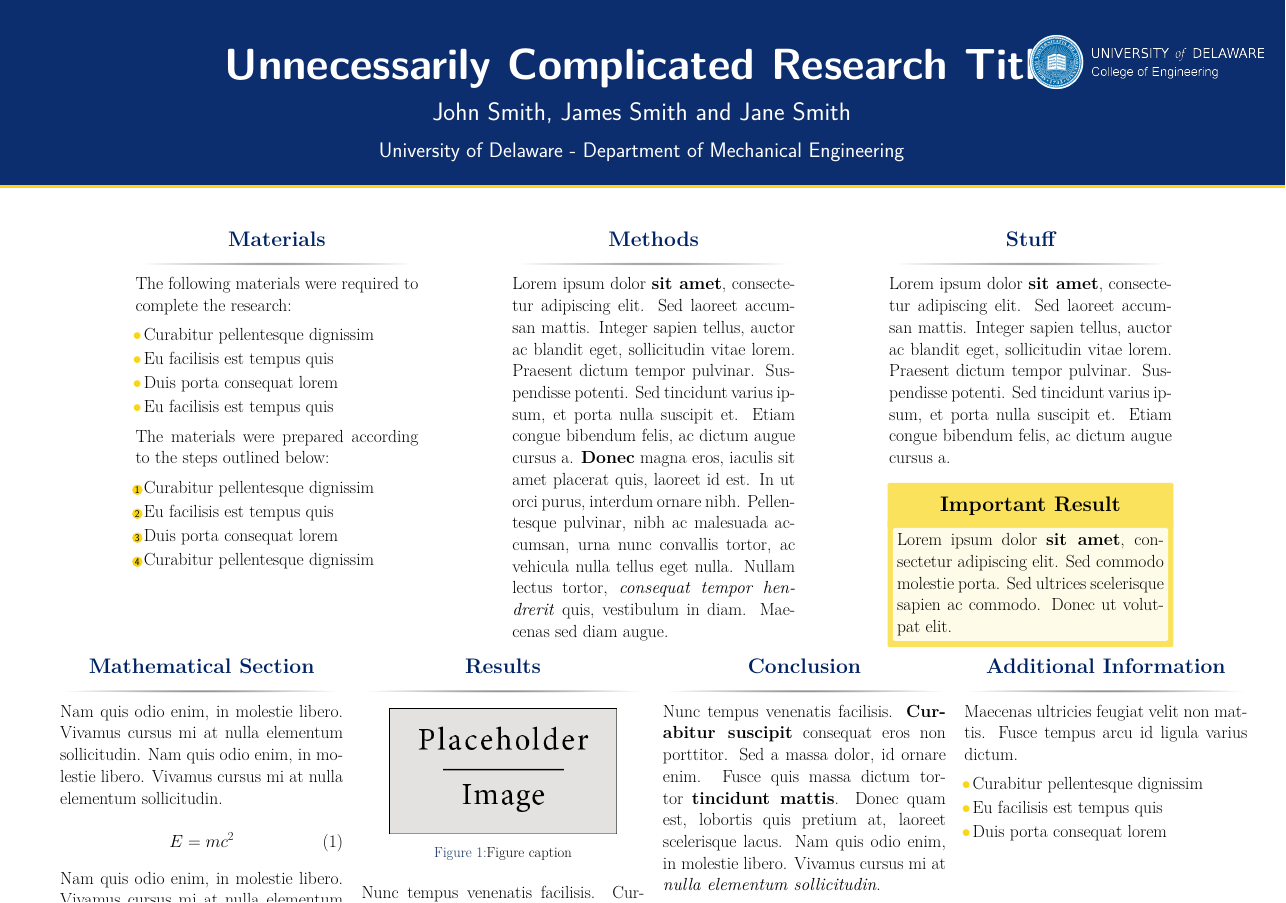
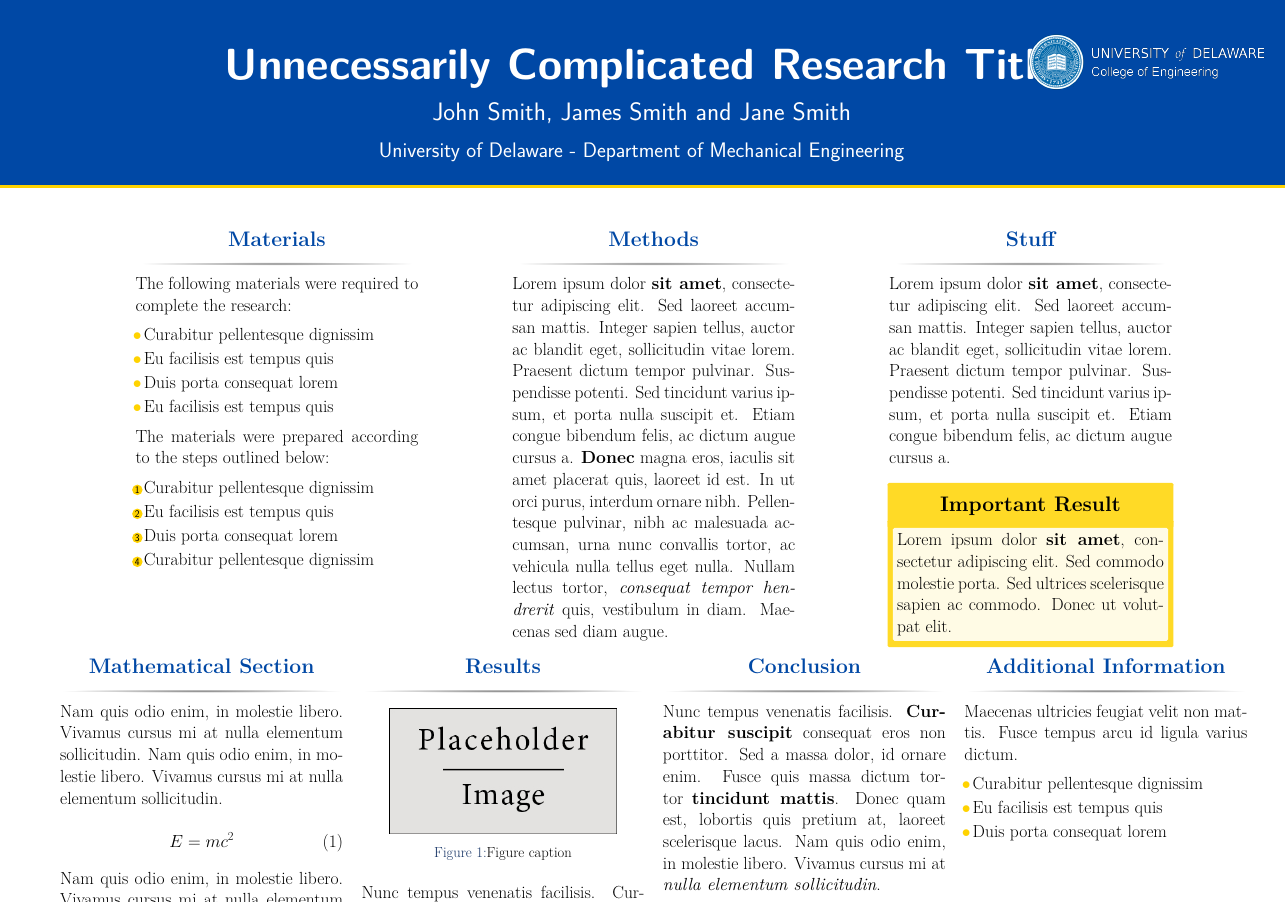
Before and after one commit to goldbattle/udel-poster-template, a LaTeX poster (main.tex): the whole page. Compiled offline with pdfLaTeX.

Commit message:
Updated - Udel colors

```diff
--- a/main.tex
+++ b/main.tex
@@ -37,17 +37,21 @@
 % Look in a sub folder: http://tex.stackexchange.com/a/284157
 \usepackage{packages/beamerthemeconfposter}
 
+% Define udel colors (from udel main website)
+\definecolor{udelblue}{RGB}{0, 72, 165}
+\definecolor{udelgold}{RGB}{255, 211, 0}
+
 % Many more colors are available for use in beamerthemeconfposter.sty
-\setbeamercolor{headline title}{fg=white,bg=RoyalBlue!95} % Colors of the block titles
-\setbeamercolor{headline line}{fg=black,bg=Goldenrod} % Colors of the block titles
-\setbeamercolor{block title}{fg=RoyalBlue,bg=white} % Colors of the block titles
+\setbeamercolor{headline title}{fg=white,bg=udelblue} % Colors of the block titles
+\setbeamercolor{headline line}{fg=black,bg=udelgold} % Colors of the block titles
+\setbeamercolor{block title}{fg=udelblue,bg=white} % Colors of the block titles
 \setbeamercolor{block body}{fg=black,bg=white} % Colors of the body of blocks
-\setbeamercolor{block alerted title}{fg=black,bg=Goldenrod!70} % Colors of the highlighted block titles
-\setbeamercolor{block alerted body}{fg=black,bg=Goldenrod!10} % Colors of the body of highlighted blocks
+\setbeamercolor{block alerted title}{fg=black,bg=udelgold!85} % Colors of the highlighted block titles
+\setbeamercolor{block alerted body}{fg=black,bg=udelgold!10} % Colors of the body of highlighted blocks
 
 % set colors for itemize/enumerate
-\setbeamercolor{item}{fg=Goldenrod}
-\setbeamercolor{item projected}{fg=black,bg=Goldenrod}
+\setbeamercolor{item}{fg=udelgold}
+\setbeamercolor{item projected}{fg=black,bg=udelgold}
 
 %-----------------------------------------------------------
 % Define the column widths and overall poster size
```
